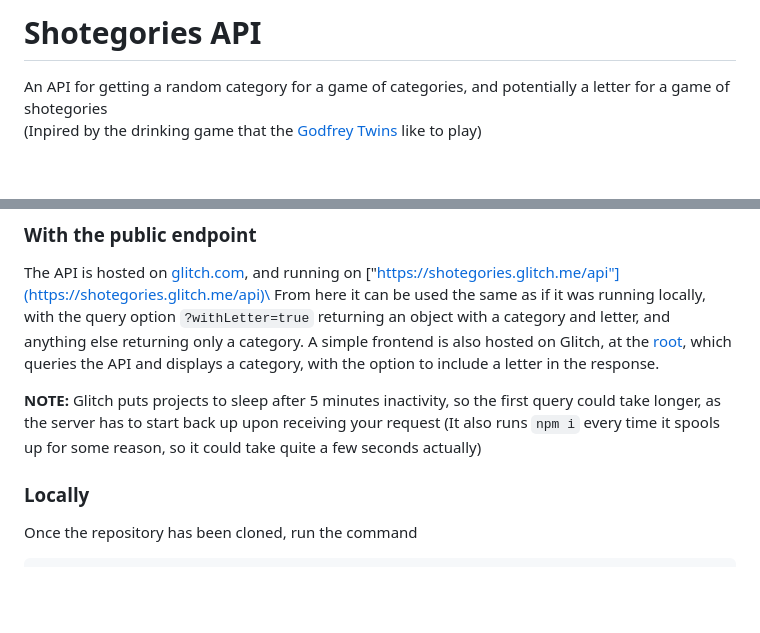
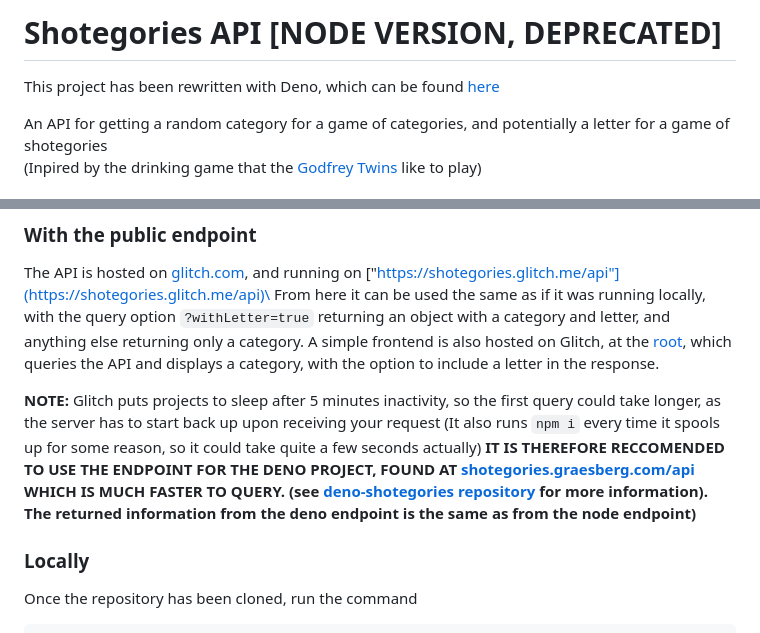
Before and after one commit to henrygraesberg/Shot-e-gories, a Markdown page: README.md, 2 parts joined by grey strips. GitHub-like rendering; blank space fills up the shorter version.

Commit message:
Add deno-shotegories links to readme

````diff
--- a/README.md
+++ b/README.md
@@ -1,4 +1,6 @@
-# Shotegories API
+# Shotegories API [NODE VERSION, DEPRECATED]
+This project has been rewritten with Deno, which can be found [here](https://github.com/henrygraesberg/deno-shotegories)
+
 An API for getting a random category for a game of categories, and potentially a letter for a game of shotegories\
 (Inpired by the drinking game that the [Godfrey Twins](https://www.youtube.com/@godfreytwins) like to play)
 
@@ -8,6 +10,7 @@ The API is hosted on [glitch.com](https://glitch.com), and running on ["https://
 From here it can be used the same as if it was running locally, with the query option ```?withLetter=true``` returning an object with a category and letter, and anything else returning only a category. A simple frontend is also hosted on Glitch, at the [root](https://shotegories.glitch.me), which queries the API and displays a category, with the option to include a letter in the response.
 
 **NOTE:** Glitch puts projects to sleep after 5 minutes inactivity, so the first query could take longer, as the server has to start back up upon receiving your request (It also runs ```npm i``` every time it spools up for some reason, so it could take quite a few seconds actually)
+**IT IS THEREFORE RECCOMENDED TO USE THE ENDPOINT FOR THE DENO PROJECT, FOUND AT [shotegories.graesberg.com/api](https://shotegories.graesberg.com/api) WHICH IS MUCH FASTER TO QUERY. (see [deno-shotegories repository](https://github.com/henrygraesberg/deno-shotegories) for more information). The returned information from the deno endpoint is the same as from the node endpoint)**
 
 ### Locally
 Once the repository has been cloned, run the command
````
